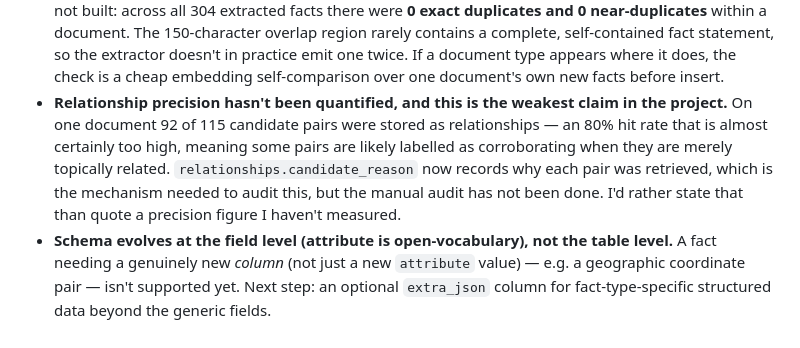
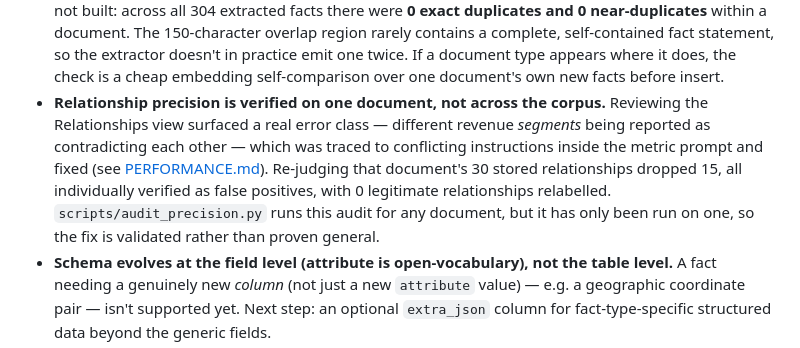
Before and after one commit to vahranp/VeriFact, a Markdown page: README.md, the part around the change. GitHub-like rendering.

```diff
--- a/README.md
+++ b/README.md
@@ -403,12 +403,13 @@ supported by targeted tests, not an empirical result.
   complete, self-contained fact statement, so the extractor doesn't in practice emit one twice.
   If a document type appears where it does, the check is a cheap embedding self-comparison over
   one document's own new facts before insert.
-- **Relationship precision hasn't been quantified, and this is the weakest claim in the project.**
-  On one document 92 of 115 candidate pairs were stored as relationships — an 80% hit rate that
-  is almost certainly too high, meaning some pairs are likely labelled as corroborating when they
-  are merely topically related. `relationships.candidate_reason` now records why each pair was
-  retrieved, which is the mechanism needed to audit this, but the manual audit has not been done.
-  I'd rather state that than quote a precision figure I haven't measured.
+- **Relationship precision is verified on one document, not across the corpus.** Reviewing the
+  Relationships view surfaced a real error class — different revenue *segments* being reported as
+  contradicting each other — which was traced to conflicting instructions inside the metric
+  prompt and fixed (see [PERFORMANCE.md](PERFORMANCE.md)). Re-judging that document's 30 stored
+  relationships dropped 15, all individually verified as false positives, with 0 legitimate
+  relationships relabelled. `scripts/audit_precision.py` runs this audit for any document, but it
+  has only been run on one, so the fix is validated rather than proven general.
 - **Schema evolves at the field level (attribute is open-vocabulary), not the table level.** A
   fact needing a genuinely new *column* (not just a new `attribute` value) — e.g. a geographic
   coordinate pair — isn't supported yet. Next step: an optional `extra_json` column for
```
Also changed, not shown: INTERVIEW_NOTES.md (+32 -4 lines), PERFORMANCE.md (+69 -0 lines).
